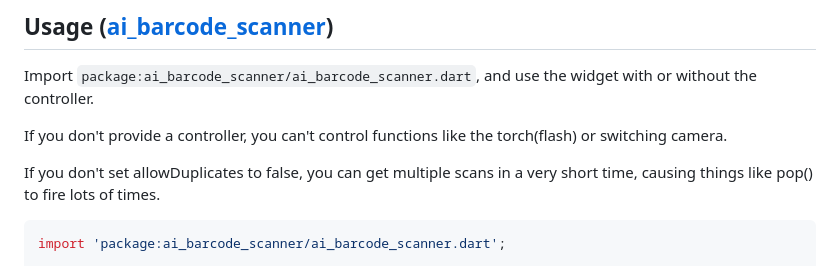
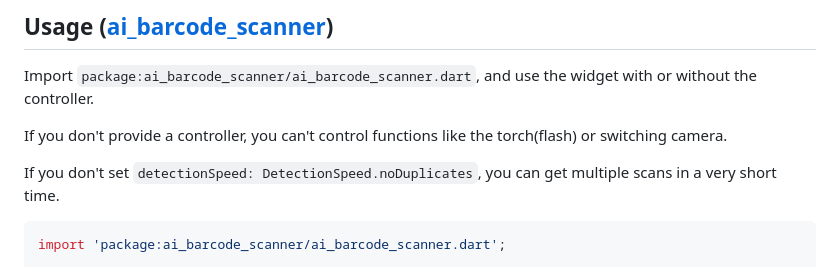
Before and after one commit to mohesu/barcode_scanner, a Markdown page: README.md, the part around the change. Drawn GitHub-style.

Commit message:
feat: Update barcode scanner options
Update the code to use the `detectionSpeed` property instead of `allowDuplicates` to control the detection of multiple scans in a short time.

````diff
--- a/README.md
+++ b/README.md
@@ -100,7 +100,7 @@ Import `package:ai_barcode_scanner/ai_barcode_scanner.dart`, and use the widget
 
 If you don't provide a controller, you can't control functions like the torch(flash) or switching camera.
 
-If you don't set allowDuplicates to false, you can get multiple scans in a very short time, causing things like pop() to fire lots of times.
+If you don't set `detectionSpeed: DetectionSpeed.noDuplicates`, you can get multiple scans in a very short time.
 
 ```dart
 import 'package:ai_barcode_scanner/ai_barcode_scanner.dart';
````
